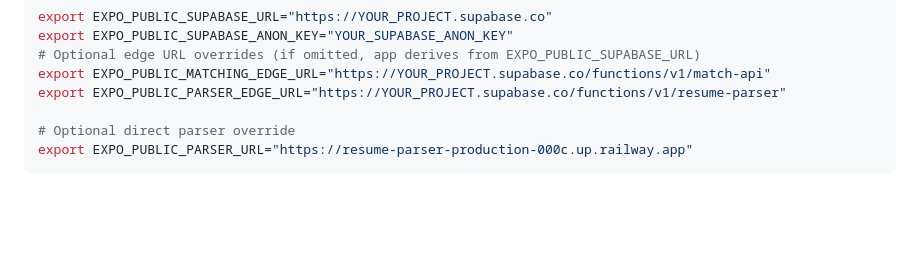
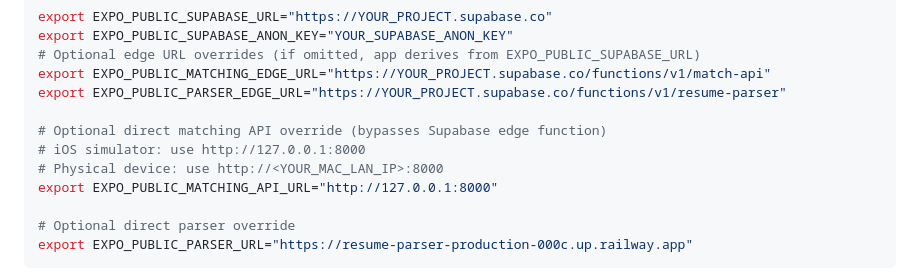
Before and after one commit to leiah8/Capstone2025, a Markdown page: MyApp/README.md, the part around the change. Drawn GitHub-style; blank space fills up the shorter version.

Commit message:
add content to readme for local hosting matching algo

```diff
--- a/MyApp/README.md
+++ b/MyApp/README.md
@@ -18,6 +18,11 @@ export EXPO_PUBLIC_SUPABASE_ANON_KEY="YOUR_SUPABASE_ANON_KEY"
 # Optional edge URL overrides (if omitted, app derives from EXPO_PUBLIC_SUPABASE_URL)
 export EXPO_PUBLIC_MATCHING_EDGE_URL="https://YOUR_PROJECT.supabase.co/functions/v1/match-api"
 export EXPO_PUBLIC_PARSER_EDGE_URL="https://YOUR_PROJECT.supabase.co/functions/v1/resume-parser"
+
+# Optional direct matching API override (bypasses Supabase edge function)
+# iOS simulator: use http://127.0.0.1:8000
+# Physical device: use http://<YOUR_MAC_LAN_IP>:8000
+export EXPO_PUBLIC_MATCHING_API_URL="http://127.0.0.1:8000"
 
 # Optional direct parser override
 export EXPO_PUBLIC_PARSER_URL="https://resume-parser-production-000c.up.railway.app"
```
